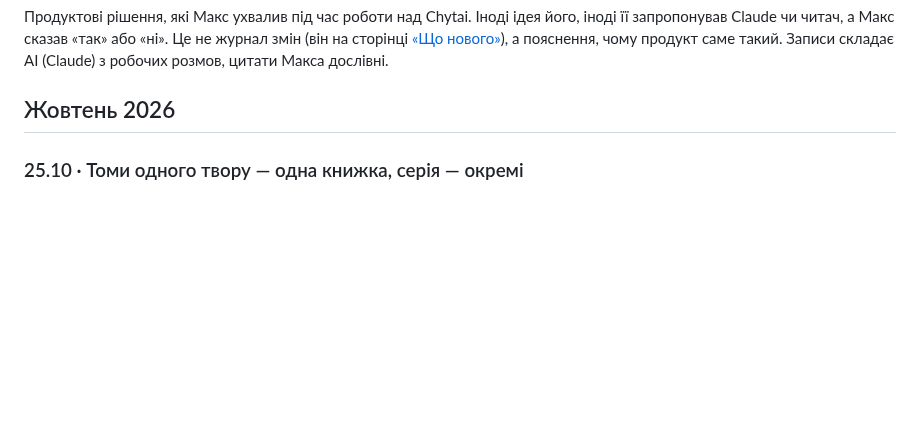
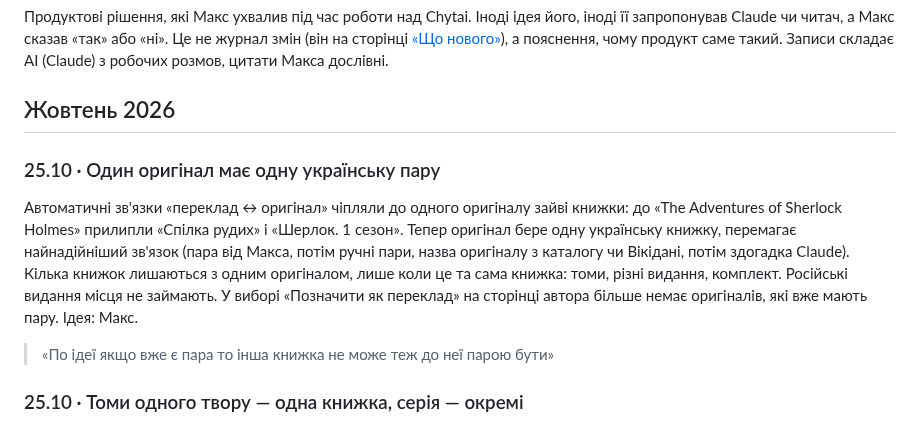
Before and after one commit to imax/chytai, a Markdown page: docs/decisions.md, the part around the change. Rendered like a GitHub page; blank space fills up the shorter version.

Commit message:
Docs: decision on one Ukrainian pair per original
Co-Authored-By: Claude Opus 5.5 (1M context) <noreply@anthropic.com>
Claude-Session: https://claude.ai/code/session_01Fj5g11ifbk2rf3nHvdaBEE

```diff
--- a/docs/decisions.md
+++ b/docs/decisions.md
@@ -8,6 +8,11 @@
 Продуктові рішення, які Макс ухвалив під час роботи над Chytai. Іноді ідея його, іноді її запропонував Claude чи читач, а Макс сказав «так» або «ні». Це не журнал змін (він на сторінці [«Що нового»](https://chytai.org.ua/updates)), а пояснення, чому продукт саме такий. Записи складає AI (Claude) з робочих розмов, цитати Макса дослівні.
 
 ## Жовтень 2026
+
+### 25.10 · Один оригінал має одну українську пару
+Автоматичні зв'язки «переклад ↔ оригінал» чіпляли до одного оригіналу зайві книжки: до «The Adventures of Sherlock Holmes» прилипли «Спілка рудих» і «Шерлок. 1 сезон». Тепер оригінал бере одну українську книжку, перемагає найнадійніший зв'язок (пара від Макса, потім ручні пари, назва оригіналу з каталогу чи Вікідані, потім здогадка Claude). Кілька книжок лишаються з одним оригіналом, лише коли це та сама книжка: томи, різні видання, комплект. Російські видання місця не займають. У виборі «Позначити як переклад» на сторінці автора більше немає оригіналів, які вже мають пару.
+Ідея: Макс.
+> «По ідеї якщо вже є пара то інша книжка не може теж до неї парою бути»
 
 ### 25.10 · Томи одного твору — одна книжка, серія — окремі
 «Злет і падіння Третього Райху. Том 1» і «… Том 1-2» стояли двома сторінками, хоча це один твір: читач його або прочитав, або ні. Тепер томи одного твору від одного автора (номер тому в кінці назви, без власної назви після нього) з'єднуються в одну сторінку з назвою без тому, а томи стоять у «Де взяти». Книжки серії з власними назвами («Хроніки Амбера. Кн. 1: Дев'ять принців Амбера»), комікси й манга та томи з різними оригінальними назвами лишаються окремо. Спершу список на /admin/volumes, увімкнення після того, як Макс його подивиться.
```
